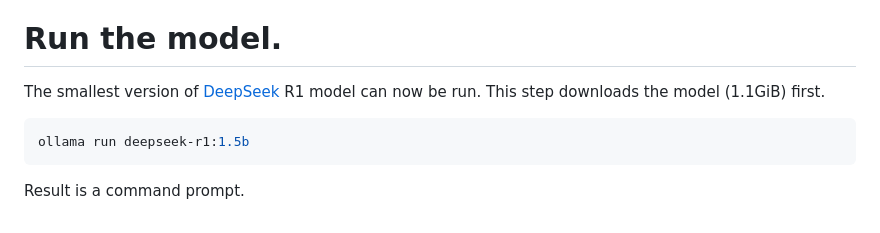
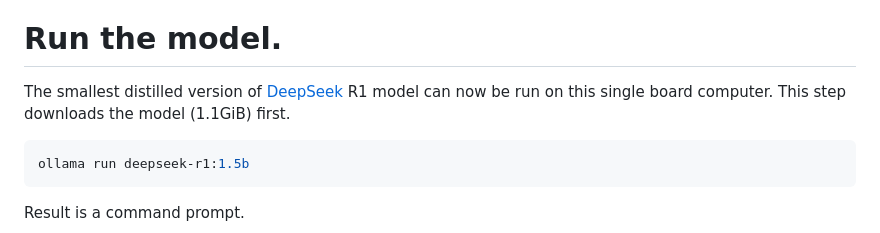
Before and after one commit to guynich/deepseek_opi5plus, a Markdown page: README.md, the part around one of its changes. GitHub-like rendering.

````diff
--- a/README.md
+++ b/README.md
@@ -67,8 +67,8 @@ The install has determined there is no supported GPU so the model will be run on
 
 # Run the model.
 
-The smallest version of [DeepSeek](https://github.com/deepseek-ai) R1 model can
-now be run.  This step downloads the model (1.1GiB) first.
+The smallest distilled version of [DeepSeek](https://github.com/deepseek-ai) R1 model can
+now be run on this single board computer.  This step downloads the model (1.1GiB) first.
 ```bash
 ollama run deepseek-r1:1.5b
 ```
````
Also changed, not shown: other parts of README.md (+29 -8 lines).
